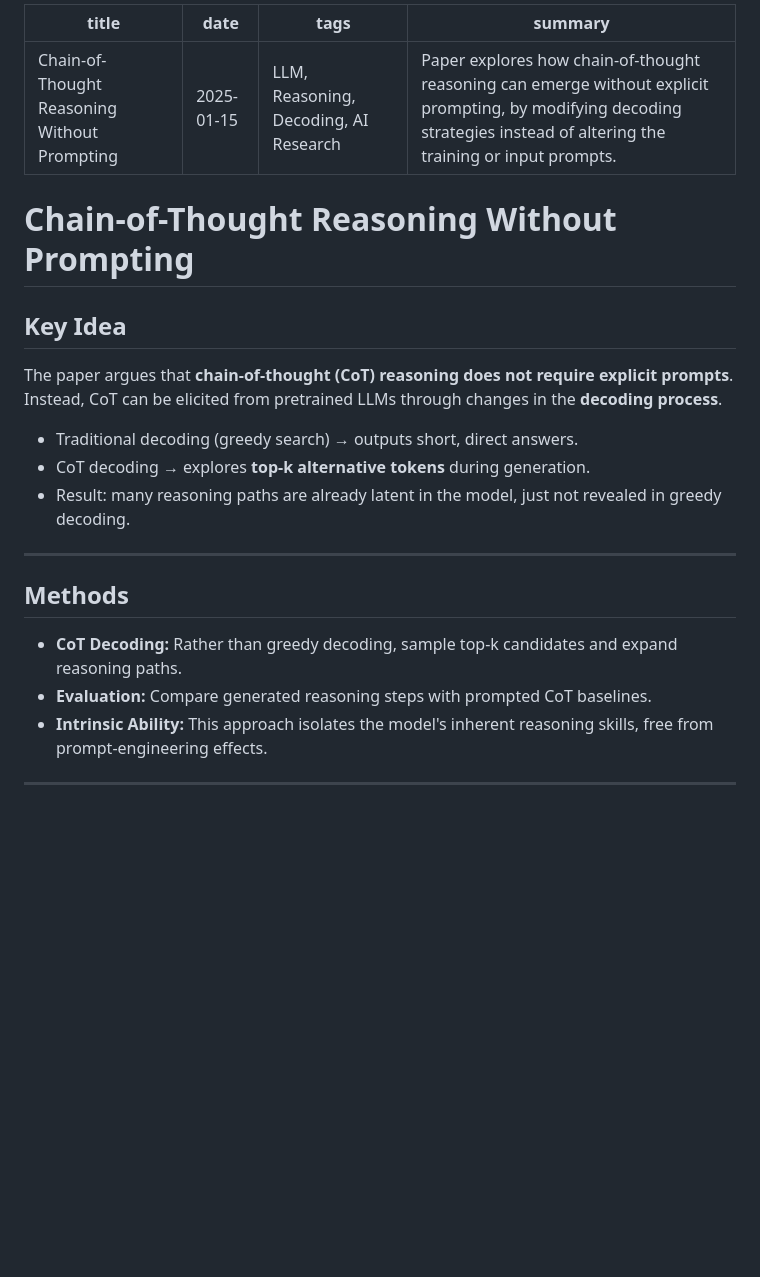
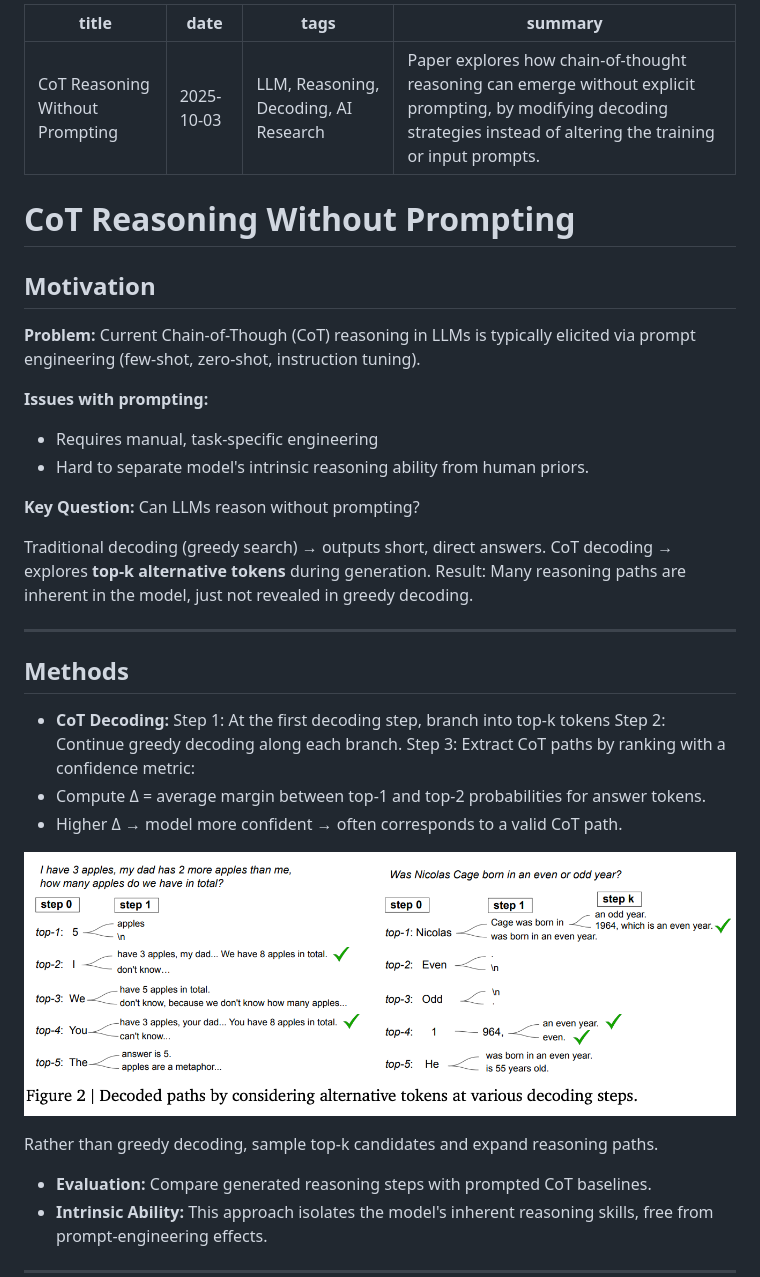
Before and after one commit to Enoch-Lee131/enoch-website, a Markdown page: notes/cot-without-prompting.md, the part around the change. GitHub-like rendering; pictures changed too: images/cot-decoding-diagram.png (added); blank space fills up the shorter version.

```diff
--- a/notes/cot-without-prompting.md
+++ b/notes/cot-without-prompting.md
@@ -1,23 +1,42 @@
 ---
-title: Chain-of-Thought Reasoning Without Prompting
-date: 2025-01-15
+title: CoT Reasoning Without Prompting
+date: 2025-10-03
 tags: LLM, Reasoning, Decoding, AI Research
 summary: Paper explores how chain-of-thought reasoning can emerge without explicit prompting, by modifying decoding strategies instead of altering the training or input prompts.
 ---
 
-# Chain-of-Thought Reasoning Without Prompting
+# CoT Reasoning Without Prompting
 
-## Key Idea
-The paper argues that **chain-of-thought (CoT) reasoning does not require explicit prompts**. Instead, CoT can be elicited from pretrained LLMs through changes in the **decoding process**.
+## Motivation
+**Problem:** Current Chain-of-Though (CoT) reasoning in LLMs is typically elicited via prompt engineering (few-shot, zero-shot, instruction tuning).
 
-- Traditional decoding (greedy search) → outputs short, direct answers.
-- CoT decoding → explores **top-k alternative tokens** during generation.
-- Result: many reasoning paths are already latent in the model, just not revealed in greedy decoding.
+**Issues with prompting:**
+- Requires manual, task-specific engineering
+- Hard to separate model's intrinsic reasoning ability from human priors.
+
+**Key Question:** Can LLMs reason without prompting?
+
+Traditional decoding (greedy search) → outputs short, direct answers.
+CoT decoding → explores **top-k alternative tokens** during generation.
+Result: Many reasoning paths are inherent in the model, just not revealed in greedy decoding.
 
 ---
 
 ## Methods
-- **CoT Decoding:** Rather than greedy decoding, sample top-k candidates and expand reasoning paths.
+- **CoT Decoding:**
+Step 1: At the first decoding step, branch into top-k tokens
+Step 2: Continue greedy decoding along each branch.
+Step 3: Extract CoT paths by ranking with a confidence metric:
+- Compute Δ = average margin between top-1 and top-2 probabilities for answer tokens.
+- Higher Δ → model more confident → often corresponds to a valid CoT path.
+
+![CoT Decoding Process](../images/cot-decoding-diagram.png)
+
+
+
+
+
+Rather than greedy decoding, sample top-k candidates and expand reasoning paths.
 - **Evaluation:** Compare generated reasoning steps with prompted CoT baselines.
 - **Intrinsic Ability:** This approach isolates the model's inherent reasoning skills, free from prompt-engineering effects.
 
```
Also changed, not shown: HOW-TO-ADD-IMAGES.md (added, +195 -0 lines), 2 other files.
